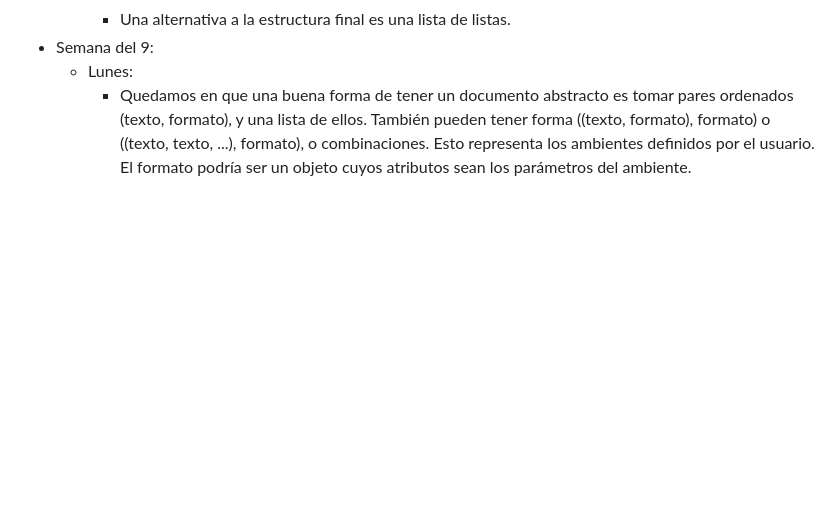
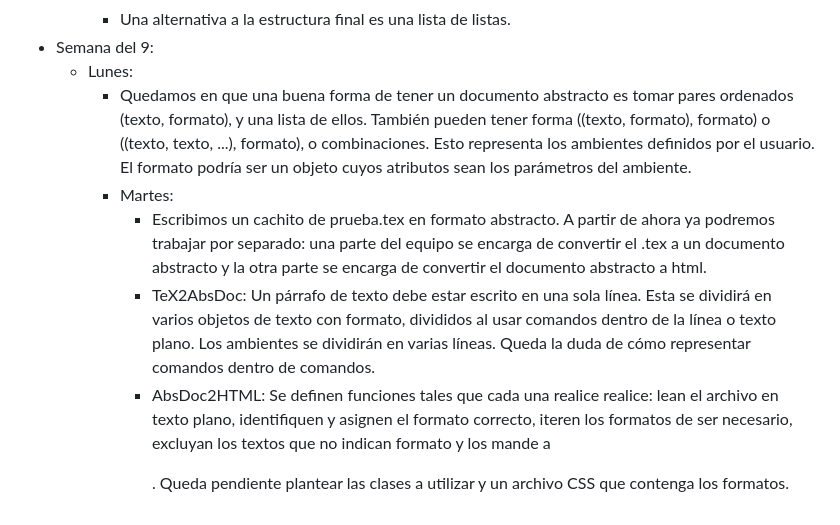
Before and after one commit to NotARobot9/LaTeX2HTML, a Markdown page: bitacora.md, the part around the change. Drawn GitHub-style; blank space fills up the shorter version.

```diff
--- a/bitacora.md
+++ b/bitacora.md
@@ -35,3 +35,7 @@
 - Semana del 9:
   - Lunes:
     - Quedamos en que una buena forma de tener un documento abstracto es tomar pares ordenados (texto, formato), y una lista de ellos. También pueden tener forma ((texto, formato), formato) o ((texto, texto, ...), formato), o combinaciones. Esto representa los ambientes definidos por el usuario. El formato podría ser un objeto cuyos atributos sean los parámetros del ambiente.
+    - Martes:
+      - Escribimos un cachito de prueba.tex en formato abstracto. A partir de ahora ya podremos trabajar por separado: una parte del equipo se encarga de convertir el .tex a un documento abstracto y la otra parte se encarga de convertir el documento abstracto a html.
+      - TeX2AbsDoc: Un párrafo de texto debe estar escrito en una sola línea. Esta se dividirá en varios objetos de texto con formato, divididos al usar comandos dentro de la línea o texto plano. Los ambientes se dividirán en varias líneas. Queda la duda de cómo representar comandos dentro de comandos.
+      - AbsDoc2HTML: Se definen funciones tales que cada una realice realice: lean el archivo en texto plano, identifiquen y asignen el formato correcto, iteren los formatos de ser necesario, excluyan los textos que no indican formato y los mande a <p>. Queda pendiente plantear las clases a utilizar y un archivo CSS que contenga los formatos.
```
